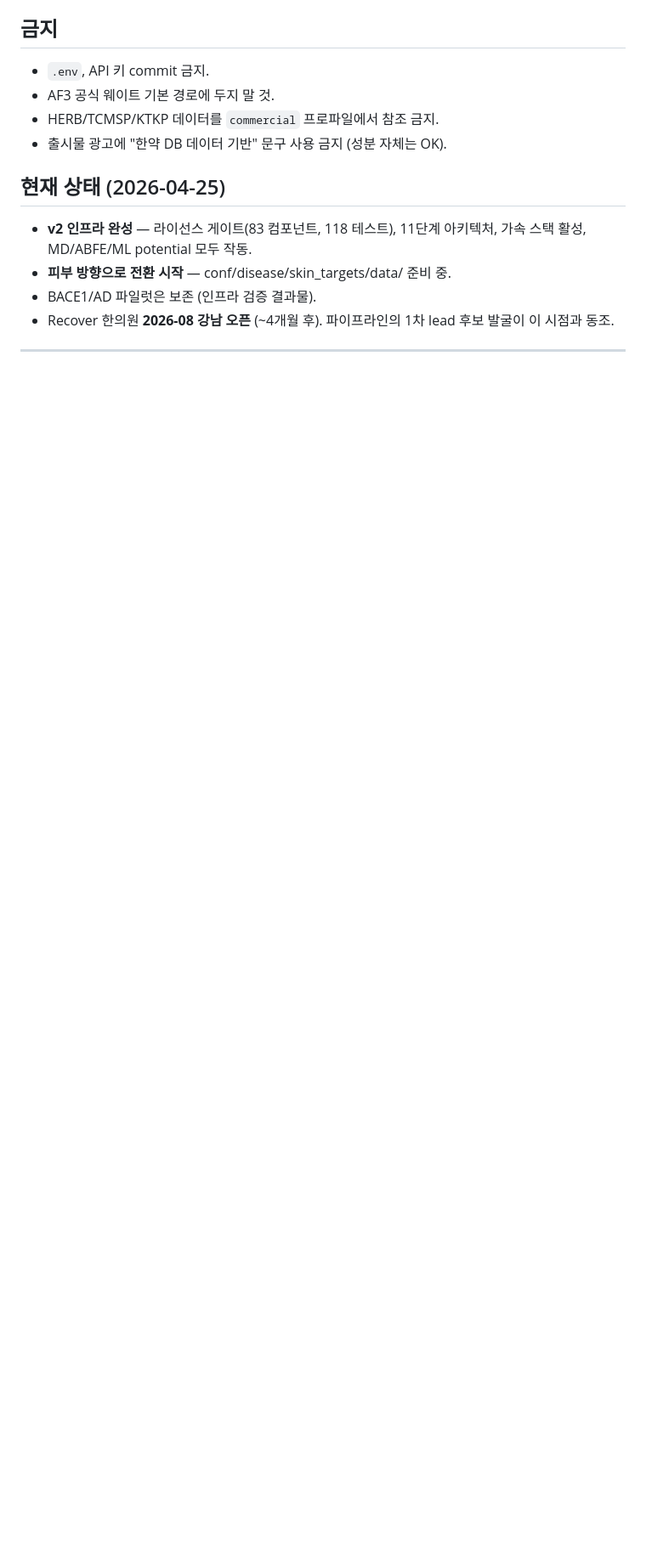
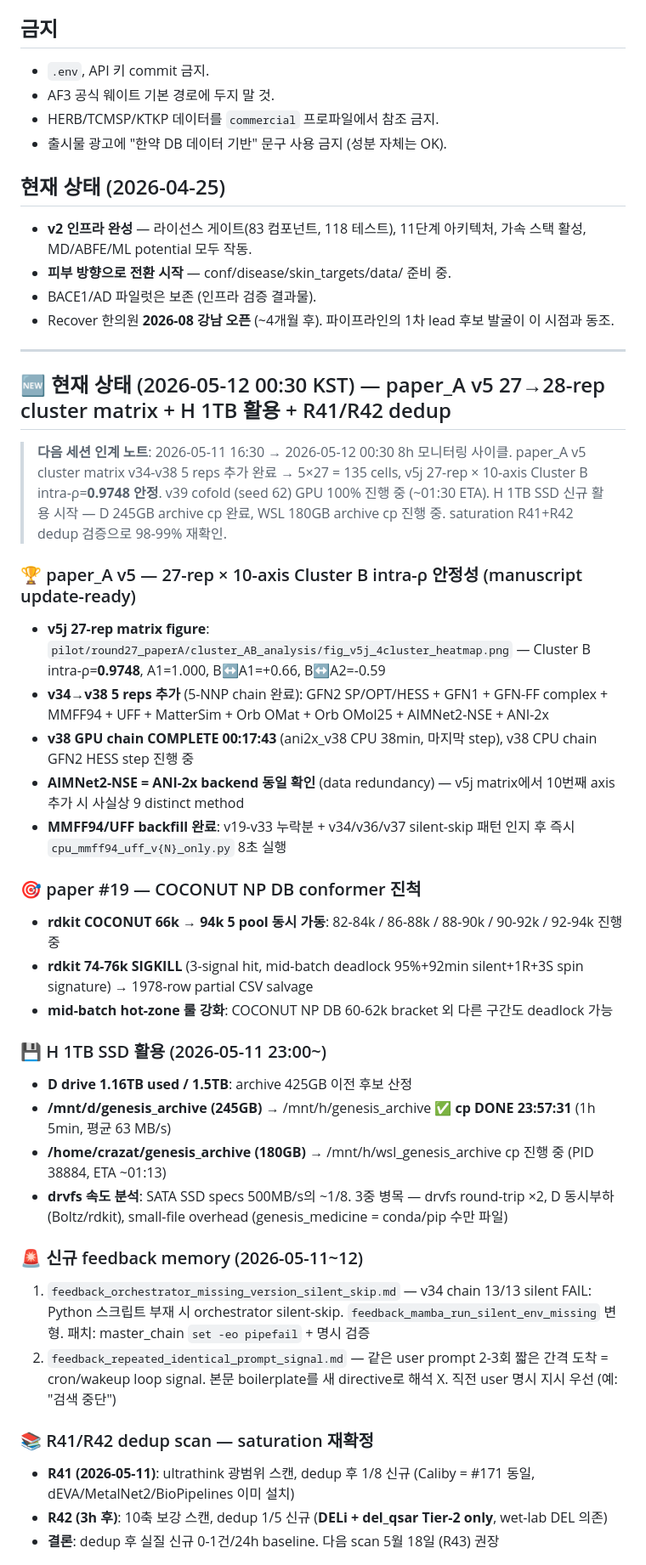
Before and after one commit to crazat/genesis_medicine, a Markdown page: CLAUDE.md, the part around one of its changes. Shown at 85% size. GitHub-like rendering; blank space fills up the shorter version.

```diff
--- a/CLAUDE.md
+++ b/CLAUDE.md
@@ -756,3 +756,34 @@ python -m genesis_medicine.cli run disease=scar_regeneration build_profile=resea
 
 ---
 
+## 🆕 현재 상태 (2026-05-12 00:30 KST) — paper_A v5 27→28-rep cluster matrix + H 1TB 활용 + R41/R42 dedup
+
+> **다음 세션 인계 노트**: 2026-05-11 16:30 → 2026-05-12 00:30 8h 모니터링 사이클. paper_A v5 cluster matrix v34-v38 5 reps 추가 완료 → 5×27 = 135 cells, v5j 27-rep × 10-axis Cluster B intra-ρ=**0.9748 안정**. v39 cofold (seed 62) GPU 100% 진행 중 (~01:30 ETA). H 1TB SSD 신규 활용 시작 — D 245GB archive cp 완료, WSL 180GB archive cp 진행 중. saturation R41+R42 dedup 검증으로 98-99% 재확인.
+
+### 🏆 paper_A v5 — 27-rep × 10-axis Cluster B intra-ρ 안정성 (manuscript update-ready)
+- **v5j 27-rep matrix figure**: `pilot/round27_paperA/cluster_AB_analysis/fig_v5j_4cluster_heatmap.png` — Cluster B intra-ρ=**0.9748**, A1=1.000, B↔A1=+0.66, B↔A2=-0.59
+- **v34→v38 5 reps 추가** (5-NNP chain 완료): GFN2 SP/OPT/HESS + GFN1 + GFN-FF complex + MMFF94 + UFF + MatterSim + Orb OMat + Orb OMol25 + AIMNet2-NSE + ANI-2x
+- **v38 GPU chain COMPLETE 00:17:43** (ani2x_v38 CPU 38min, 마지막 step), v38 CPU chain GFN2 HESS step 진행 중
+- **AIMNet2-NSE = ANI-2x backend 동일 확인** (data redundancy) — v5j matrix에서 10번째 axis 추가 시 사실상 9 distinct method
+- **MMFF94/UFF backfill 완료**: v19-v33 누락분 + v34/v36/v37 silent-skip 패턴 인지 후 즉시 `cpu_mmff94_uff_v{N}_only.py` 8초 실행
+
+### 🎯 paper #19 — COCONUT NP DB conformer 진척
+- **rdkit COCONUT 66k → 94k 5 pool 동시 가동**: 82-84k / 86-88k / 88-90k / 90-92k / 92-94k 진행 중
+- **rdkit 74-76k SIGKILL** (3-signal hit, mid-batch deadlock 95%+92min silent+1R+3S spin signature) → 1978-row partial CSV salvage
+- **mid-batch hot-zone 룰 강화**: COCONUT NP DB 60-62k bracket 외 다른 구간도 deadlock 가능
+
+### 💾 H 1TB SSD 활용 (2026-05-11 23:00~)
+- **D drive 1.16TB used / 1.5TB**: archive 425GB 이전 후보 산정
+- **/mnt/d/genesis_archive (245GB)** → /mnt/h/genesis_archive ✅ **cp DONE 23:57:31** (1h 5min, 평균 63 MB/s)
+- **/home/crazat/genesis_archive (180GB)** → /mnt/h/wsl_genesis_archive cp 진행 중 (PID 38884, ETA ~01:13)
+- **drvfs 속도 분석**: SATA SSD specs 500MB/s의 ~1/8. 3중 병목 — drvfs round-trip ×2, D 동시부하 (Boltz/rdkit), small-file overhead (genesis_medicine = conda/pip 수만 파일)
+
+### 🚨 신규 feedback memory (2026-05-11~12)
+1. `feedback_orchestrator_missing_version_silent_skip.md` — v34 chain 13/13 silent FAIL: Python 스크립트 부재 시 orchestrator silent-skip. `feedback_mamba_run_silent_env_missing` 변형. 패치: master_chain `set -eo pipefail` + 명시 검증
+2. `feedback_repeated_identical_prompt_signal.md` — 같은 user prompt 2-3회 짧은 간격 도착 = cron/wakeup loop signal. 본문 boilerplate를 새 directive로 해석 X. 직전 user 명시 지시 우선 (예: "검색 중단")
+
+### 📚 R41/R42 dedup scan — saturation 재확정
+- **R41 (2026-05-11)**: ultrathink 광범위 스캔, dedup 후 1/8 신규 (Caliby = #171 동일, dEVA/MetalNet2/BioPipelines 이미 설치)
+- **R42 (3h 후)**: 10축 보강 스캔, dedup 1/5 신규 (**DELi + del_qsar Tier-2 only**, wet-lab DEL 의존)
+- **결론**: dedup 후 실질 신규 0-1건/24h baseline. 다음 scan 5월 18일 (R43) 권장
+
```
Also changed, not shown: other parts of CLAUDE.md (+37 -0 lines).
